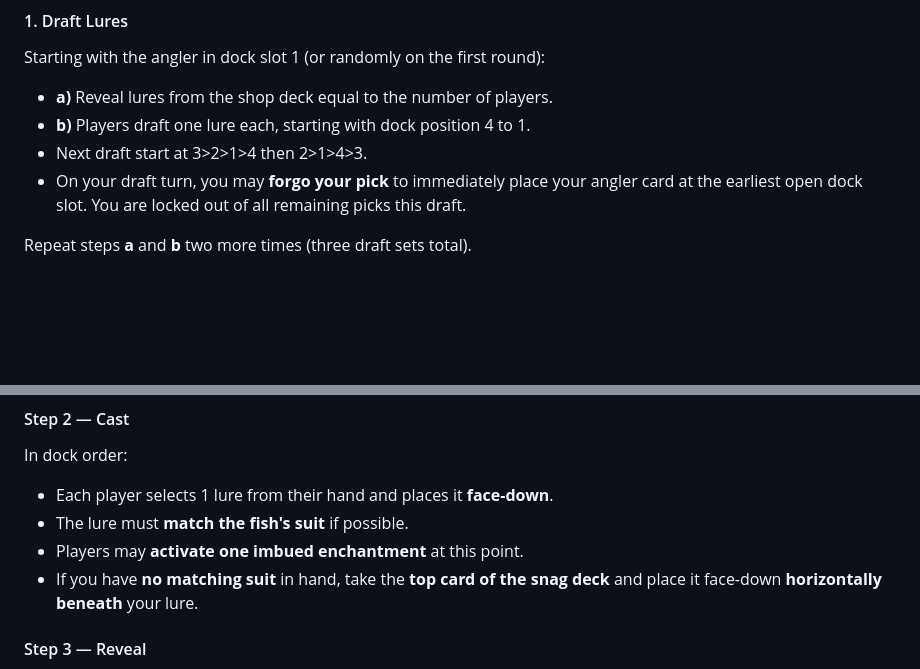
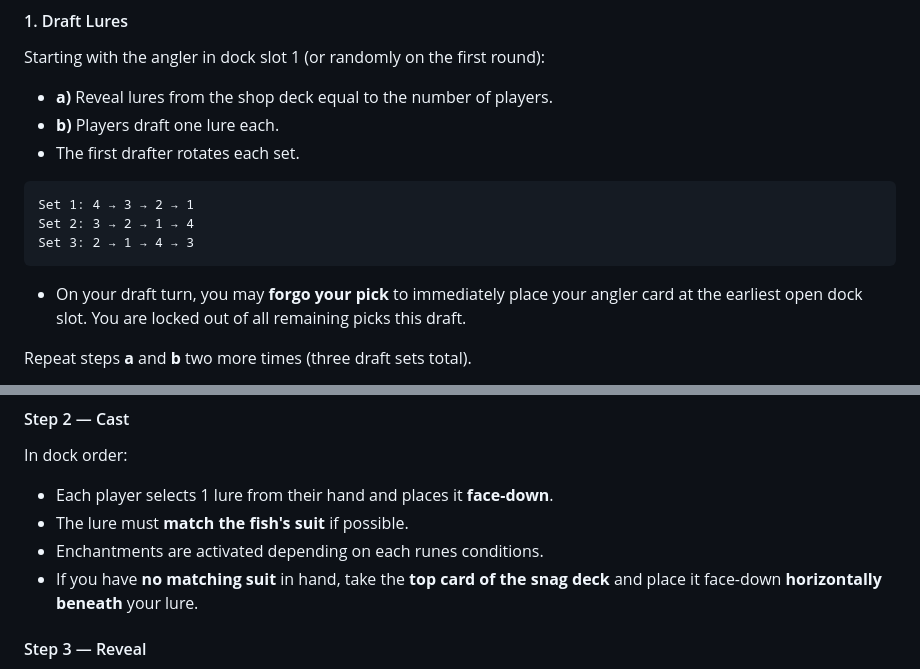
Before and after one commit to ptcee/ttrpgs, a Markdown page: rnr/runes-and-reels-ruleset.md, 2 parts joined by grey strips. Rendered like a GitHub page; blank space fills up the shorter version.

````diff
--- a/rnr/runes-and-reels-ruleset.md
+++ b/rnr/runes-and-reels-ruleset.md
@@ -130,8 +130,13 @@ Each round consists of **Morning Prep** followed by **three Fish On phases**.
 Starting with the angler in dock slot 1 (or randomly on the first round):
 
 - **a)** Reveal lures from the shop deck equal to the number of players.
-- **b)** Players draft one lure each, starting with dock position 4 to 1.
-- Next draft start at 3>2>1>4 then 2>1>4>3.
+- **b)** Players draft one lure each.
+- The first drafter rotates each set.
+```
+Set 1: 4 → 3 → 2 → 1
+Set 2: 3 → 2 → 1 → 4
+Set 3: 2 → 1 → 4 → 3
+```
 - On your draft turn, you may **forgo your pick** to immediately place your angler card at the earliest open dock slot. You are locked out of all remaining picks this draft.
 
 Repeat steps **a** and **b** two more times (three draft sets total).
@@ -161,7 +166,7 @@ Repeat this phase **three times** per round.
 In dock order:
 - Each player selects 1 lure from their hand and places it **face-down**.
 - The lure must **match the fish's suit** if possible.
-- Players may **activate one imbued enchantment** at this point.
+- Enchantments are activated depending on each runes conditions.
 - If you have **no matching suit** in hand, take the **top card of the snag deck** and place it face-down **horizontally beneath** your lure.
 
 #### Step 3 — Reveal
````
